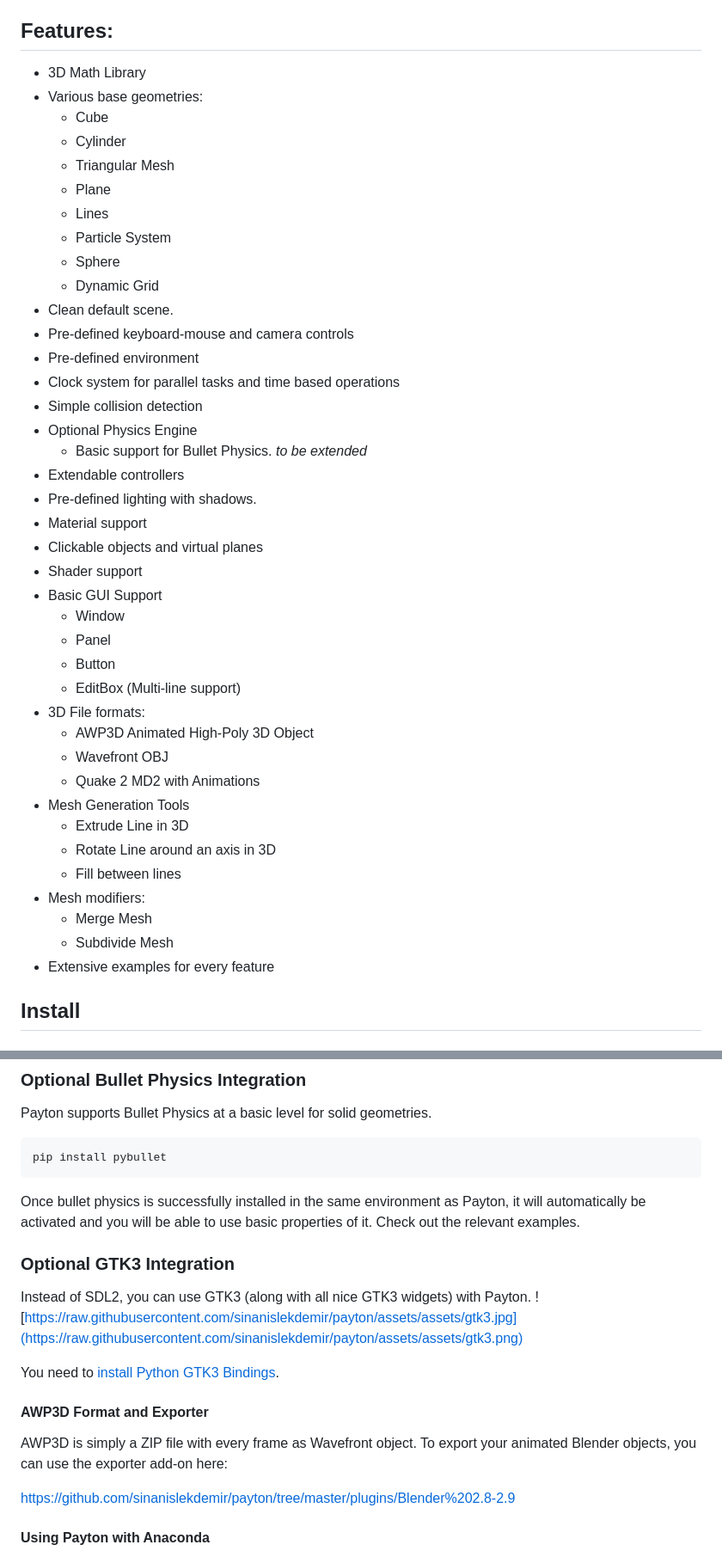
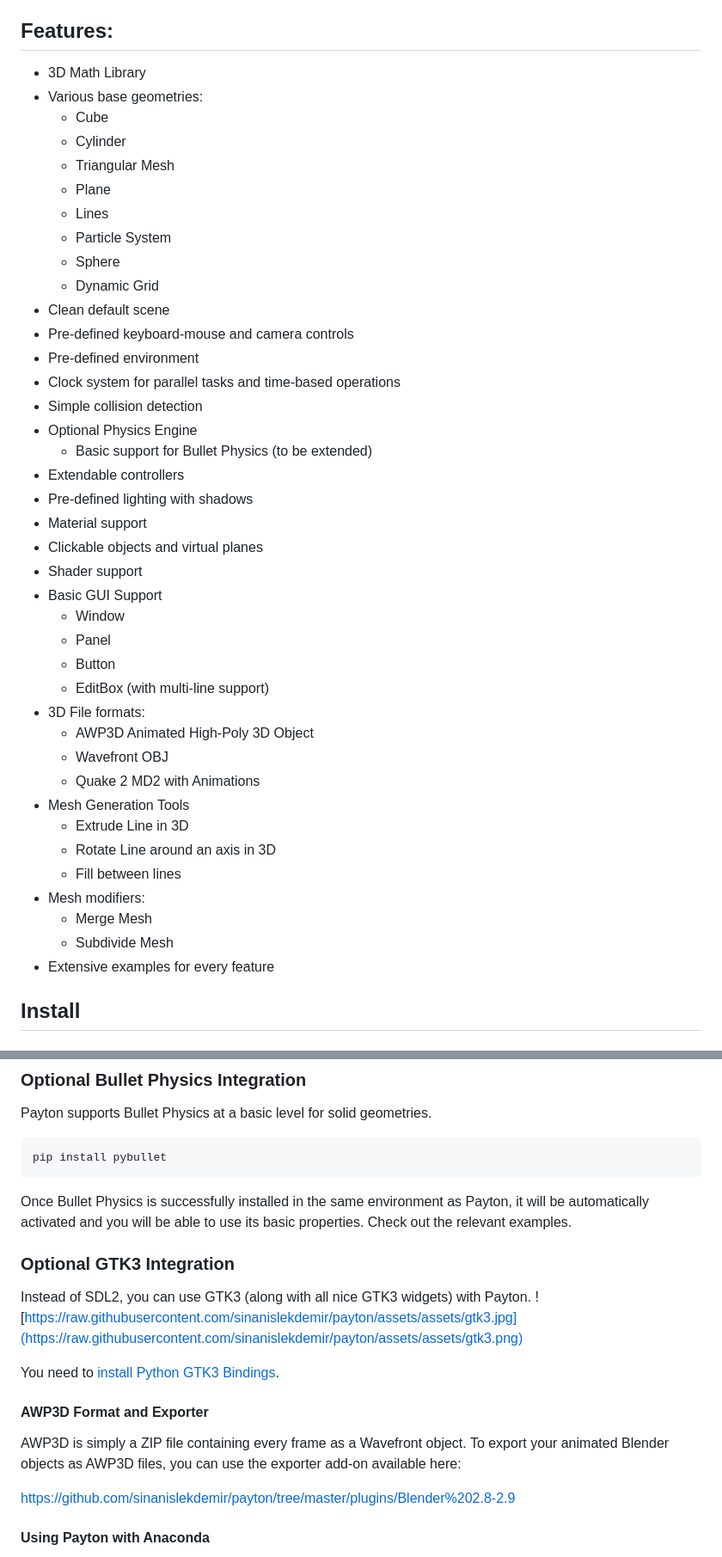
Before and after one commit to sinanislekdemir/payton, a Markdown page: README.md, 2 parts joined by grey strips. Shown at 86% size. Rendered like a GitHub page.

````diff
--- a/README.md
+++ b/README.md
@@ -59,46 +33,45 @@ a newbie can kick-start it just by following the tutorials.
 
 ## Features:
 
-* 3D Math Library
-* Various base geometries:
-  * Cube
-  * Cylinder
-  * Triangular Mesh
-  * Plane
-  * Lines
-  * Particle System
-  * Sphere
-  * Dynamic Grid
-* Clean default scene.
-* Pre-defined keyboard-mouse and camera controls
-* Pre-defined environment
-* Clock system for parallel tasks and time based operations
-* Simple collision detection
-* Optional Physics Engine
-  * Basic support for Bullet Physics. _to be extended_
-* Extendable controllers
-* Pre-defined lighting with shadows.
-* Material support
-* Clickable objects and virtual planes
-* Shader support
-* Basic GUI Support
-  * Window
-  * Panel
-  * Button
-  * EditBox (Multi-line support)
-* 3D File formats:
-  * AWP3D Animated High-Poly 3D Object
-  * Wavefront OBJ
-  * Quake 2 MD2 with Animations
-* Mesh Generation Tools
-  * Extrude Line in 3D
-  * Rotate Line around an axis in 3D
-  * Fill between lines
-* Mesh modifiers:
-  * Merge Mesh
-  * Subdivide Mesh
-* Extensive examples for every feature
-
+-   3D Math Library
+-   Various base geometries:
+    -   Cube
+    -   Cylinder
+    -   Triangular Mesh
+    -   Plane
+    -   Lines
+    -   Particle System
+    -   Sphere
+    -   Dynamic Grid
+-   Clean default scene
+-   Pre-defined keyboard-mouse and camera controls
+-   Pre-defined environment
+-   Clock system for parallel tasks and time-based operations
+-   Simple collision detection
+-   Optional Physics Engine
+    -   Basic support for Bullet Physics (to be extended)
+-   Extendable controllers
+-   Pre-defined lighting with shadows
+-   Material support
+-   Clickable objects and virtual planes
+-   Shader support
+-   Basic GUI Support
+    -   Window
+    -   Panel
+    -   Button
+    -   EditBox (with multi-line support)
+-   3D File formats:
+    -   AWP3D Animated High-Poly 3D Object
+    -   Wavefront OBJ
+    -   Quake 2 MD2 with Animations
+-   Mesh Generation Tools
+    -   Extrude Line in 3D
+    -   Rotate Line around an axis in 3D
+    -   Fill between lines
+-   Mesh modifiers:
+    -   Merge Mesh
+    -   Subdivide Mesh
+-   Extensive examples for every feature
 
 ## Install
 
@@ -126,7 +99,7 @@ Payton supports Bullet Physics at a basic level for solid geometries.
 pip install pybullet
 ```
 
-Once bullet physics is successfully installed in the same environment as Payton, it will automatically be activated and you will be able to use basic properties of it.
+Once Bullet Physics is successfully installed in the same environment as Payton, it will be automatically activated and you will be able to use its basic properties.
 Check out the relevant examples.
 
 ### Optional GTK3 Integration
@@ -138,8 +111,7 @@ You need to [install Python GTK3 Bindings](https://pygobject.readthedocs.io/en/l
 
 #### AWP3D Format and Exporter
 
-AWP3D is simply a ZIP file with every frame as Wavefront object. To export your animated
-Blender objects, you can use the exporter add-on here:
+AWP3D is simply a ZIP file containing every frame as a Wavefront object. To export your animated Blender objects as AWP3D files, you can use the exporter add-on available here:
 
 [https://github.com/sinanislekdemir/payton/tree/master/plugins/Blender%202.8-2.9](https://github.com/sinanislekdemir/payton/tree/master/plugins/Blender%202.8-2.9)
 
````
Also changed, not shown: other parts of README.md (+3 -29 lines).
